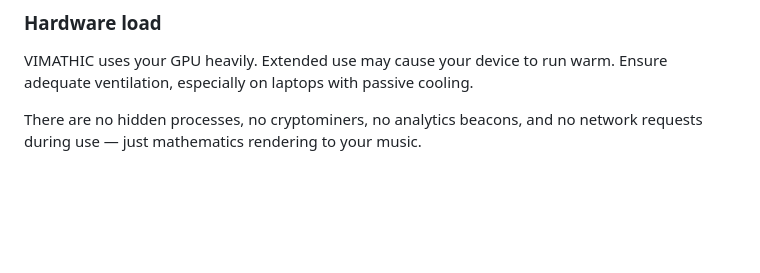
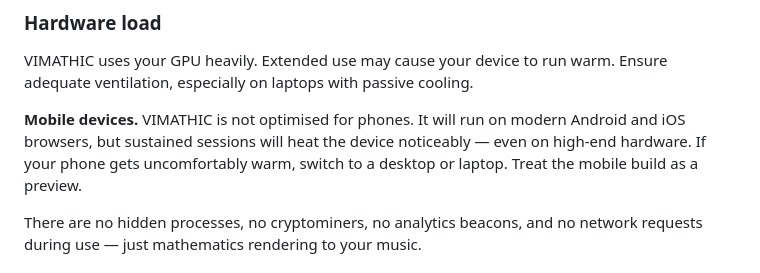
Before and after one commit to vimathic/vimathic, a Markdown page: documents/safety.md, the part around the change. Rendered like a GitHub page; blank space fills up the shorter version.

```diff
--- a/documents/safety.md
+++ b/documents/safety.md
@@ -49,6 +49,8 @@ If you experience blurred vision, eye twitching, disorientation, or a sudden sev
 
 VIMATHIC uses your GPU heavily. Extended use may cause your device to run warm. Ensure adequate ventilation, especially on laptops with passive cooling.
 
+**Mobile devices.** VIMATHIC is not optimised for phones. It will run on modern Android and iOS browsers, but sustained sessions will heat the device noticeably — even on high-end hardware. If your phone gets uncomfortably warm, switch to a desktop or laptop. Treat the mobile build as a preview.
+
 There are no hidden processes, no cryptominers, no analytics beacons, and no network requests during use — just mathematics rendering to your music.
 
 ## Importing Presets
```
Also changed, not shown: DISCLAIMER.md (+9 -0 lines).
